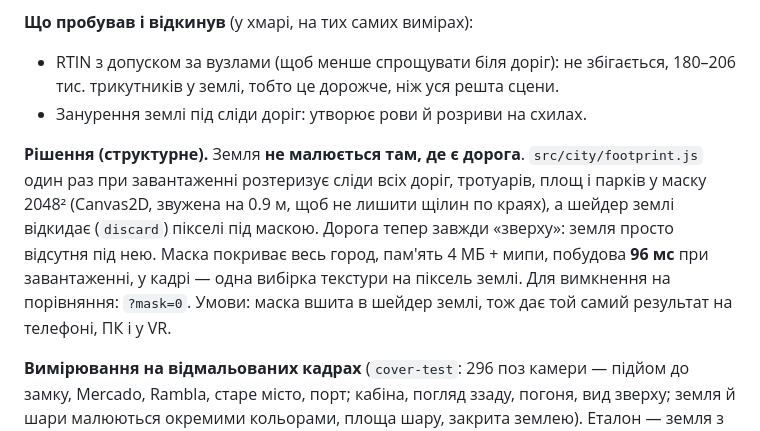
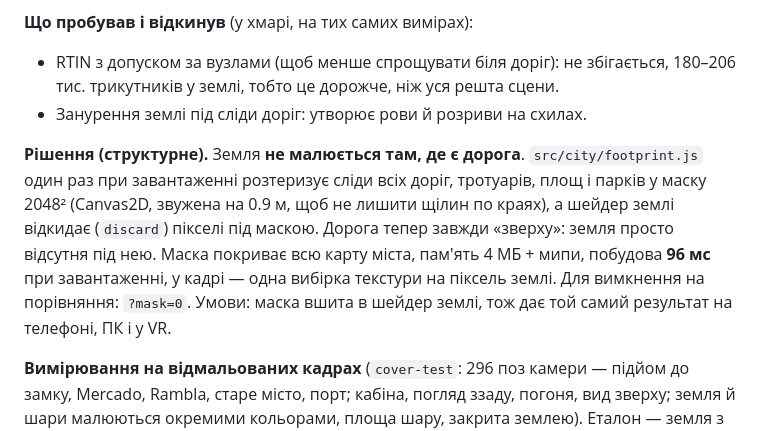
Before and after one commit to archigreen55-prog/tuktuk-alicante-vr, a Markdown page: docs/report-phone-f1.md, the part around the change. Rendered like a GitHub page.

Commit message:
docs: report-phone-f1.md wording fix
Co-Authored-By: Claude Sonnet 5.5 <noreply@anthropic.com>
Claude-Session: https://claude.ai/code/session_01BHV9TtbTyfsYvwz6HHcB4x

```diff
--- a/docs/report-phone-f1.md
+++ b/docs/report-phone-f1.md
@@ -80,7 +80,7 @@
 - RTIN з допуском за вузлами (щоб менше спрощувати біля доріг): не збігається, 180–206 тис. трикутників у землі, тобто це дорожче, ніж уся решта сцени.
 - Занурення землі під сліди доріг: утворює рови й розриви на схилах.
 
-**Рішення (структурне).** Земля **не малюється там, де є дорога**. `src/city/footprint.js` один раз при завантаженні розтеризує сліди всіх доріг, тротуарів, площ і парків у маску 2048² (Canvas2D, звужена на 0.9 м, щоб не лишити щілин по краях), а шейдер землі відкидає (`discard`) пікселі під маскою. Дорога тепер завжди «зверху»: земля просто відсутня під нею. Маска покриває весь город, пам'ять 4 МБ + мипи, побудова **96 мс** при завантаженні, у кадрі — одна вибірка текстури на піксель землі. Для вимкнення на порівняння: `?mask=0`. Умови: маска вшита в шейдер землі, тож дає той самий результат на телефоні, ПК і у VR.
+**Рішення (структурне).** Земля **не малюється там, де є дорога**. `src/city/footprint.js` один раз при завантаженні розтеризує сліди всіх доріг, тротуарів, площ і парків у маску 2048² (Canvas2D, звужена на 0.9 м, щоб не лишити щілин по краях), а шейдер землі відкидає (`discard`) пікселі під маскою. Дорога тепер завжди «зверху»: земля просто відсутня під нею. Маска покриває всю карту міста, пам'ять 4 МБ + мипи, побудова **96 мс** при завантаженні, у кадрі — одна вибірка текстури на піксель землі. Для вимкнення на порівняння: `?mask=0`. Умови: маска вшита в шейдер землі, тож дає той самий результат на телефоні, ПК і у VR.
 
 **Вимірювання на відмальованих кадрах** (`cover-test`: 296 поз камери — підйом до замку, Mercado, Rambla, старе місто, порт; кабіна, погляд ззаду, погоня, вид зверху; земля й шари малюються окремими кольорами, площа шару, закрита землею). Еталон — земля з повною роздільністю, щоб відрізнити справжнє перекриття схилом (**legit**) від артефакту:
 
```
